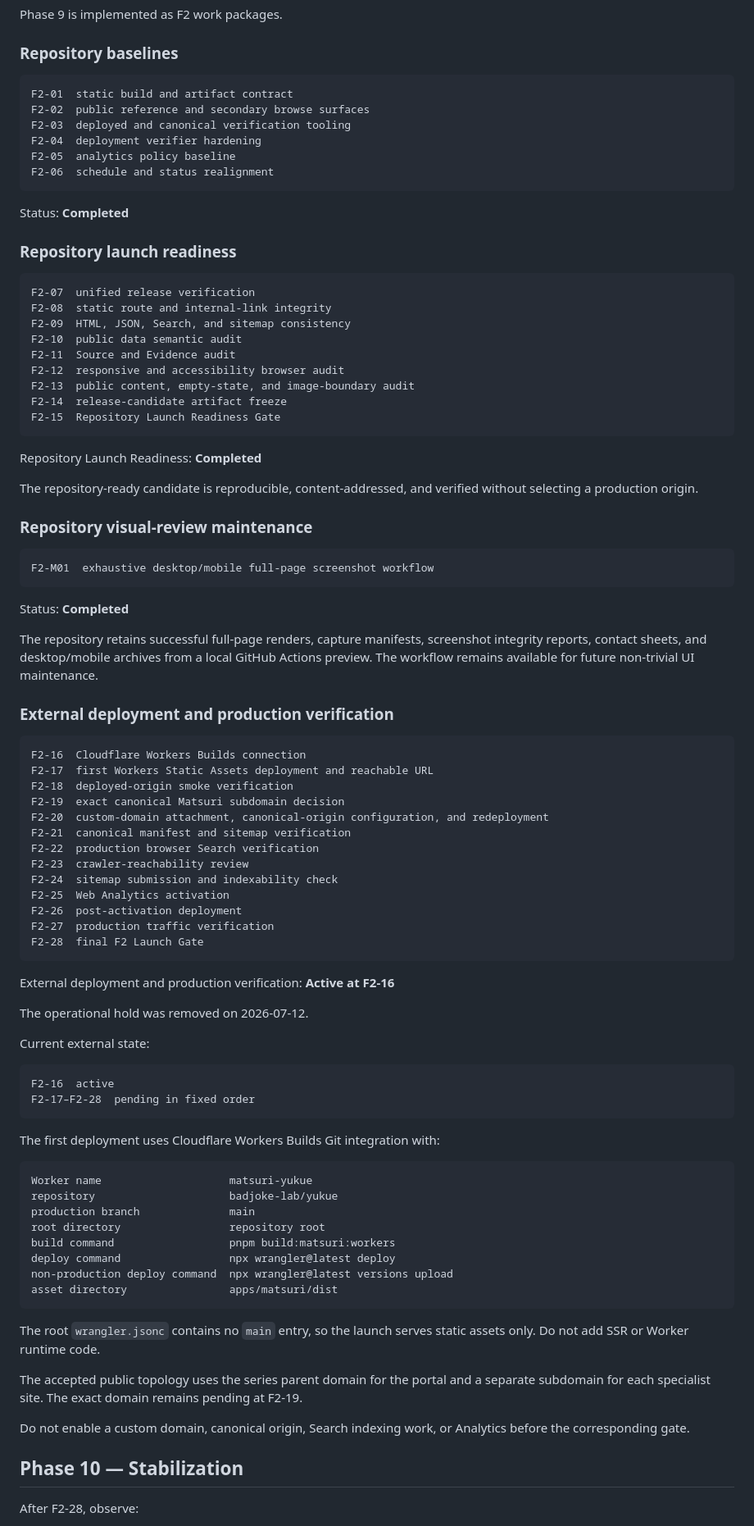
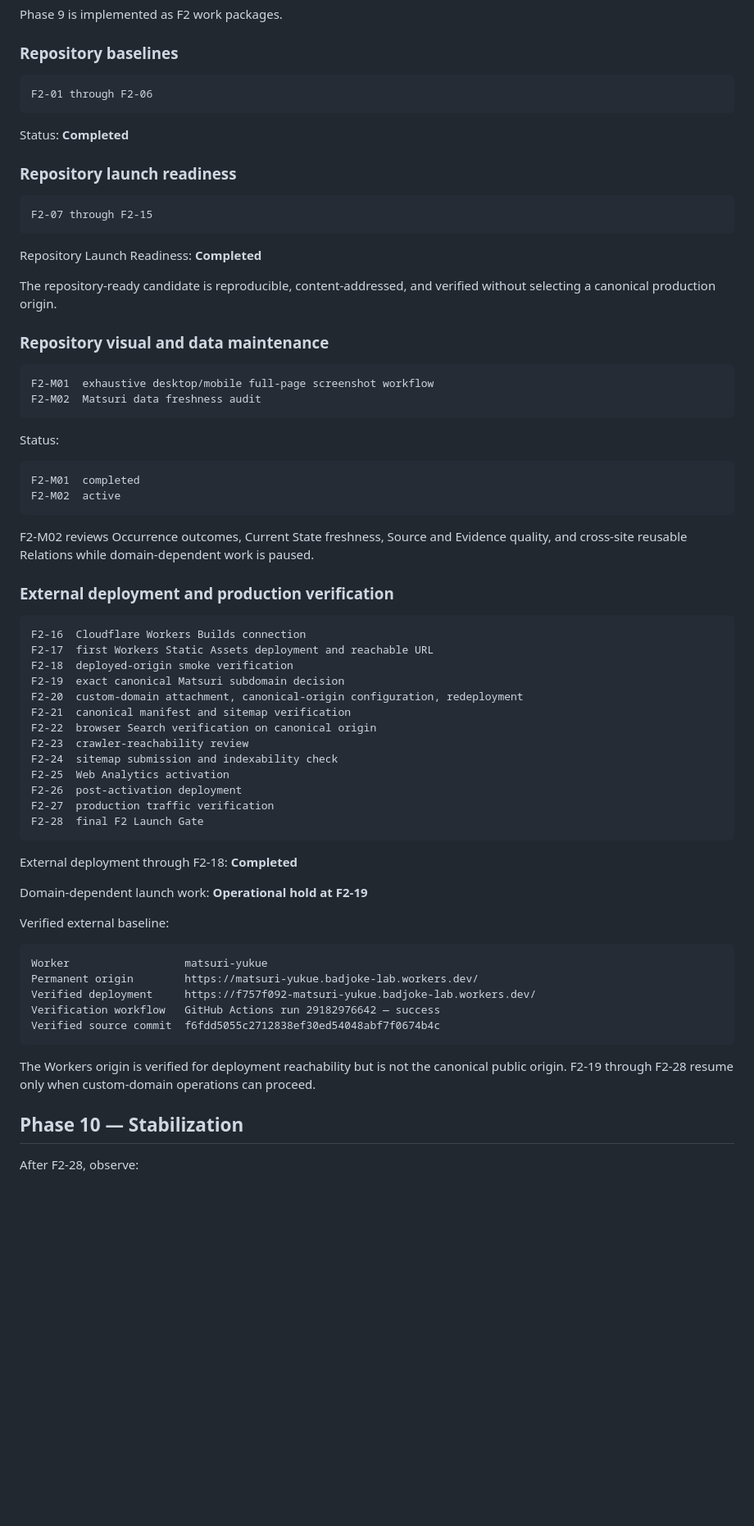
Before and after one commit to badjoke-lab/yukue, a Markdown page: docs/roadmap.md, the part around one of its changes. Shown at 82% size. Rendered like a GitHub page; blank space fills up the shorter version.

Commit message:
Record deployment completion and domain hold

````diff
--- a/docs/roadmap.md
+++ b/docs/roadmap.md
@@ -67,12 +65,7 @@ Phase 9 is implemented as F2 work packages.
 ### Repository baselines
 
 ```text
-F2-01  static build and artifact contract
-F2-02  public reference and secondary browse surfaces
-F2-03  deployed and canonical verification tooling
-F2-04  deployment verifier hardening
-F2-05  analytics policy baseline
-F2-06  schedule and status realignment
+F2-01 through F2-06
 ```
 
 Status: **Completed**
@@ -80,30 +73,28 @@ Status: **Completed**
 ### Repository launch readiness
 
 ```text
-F2-07  unified release verification
-F2-08  static route and internal-link integrity
-F2-09  HTML, JSON, Search, and sitemap consistency
-F2-10  public data semantic audit
-F2-11  Source and Evidence audit
-F2-12  responsive and accessibility browser audit
-F2-13  public content, empty-state, and image-boundary audit
-F2-14  release-candidate artifact freeze
-F2-15  Repository Launch Readiness Gate
+F2-07 through F2-15
 ```
 
 Repository Launch Readiness: **Completed**
 
-The repository-ready candidate is reproducible, content-addressed, and verified without selecting a production origin.
+The repository-ready candidate is reproducible, content-addressed, and verified without selecting a canonical production origin.
 
-### Repository visual-review maintenance
+### Repository visual and data maintenance
 
 ```text
 F2-M01  exhaustive desktop/mobile full-page screenshot workflow
+F2-M02  Matsuri data freshness audit
 ```
 
-Status: **Completed**
+Status:
 
-The repository retains successful full-page renders, capture manifests, screenshot integrity reports, contact sheets, and desktop/mobile archives from a local GitHub Actions preview. The workflow remains available for future non-trivial UI maintenance.
+```text
+F2-M01  completed
+F2-M02  active
+```
+
+F2-M02 reviews Occurrence outcomes, Current State freshness, Source and Evidence quality, and cross-site reusable Relations while domain-dependent work is paused.
 
 ### External deployment and production verification
 
@@ -112,9 +103,9 @@ F2-16  Cloudflare Workers Builds connection
 F2-17  first Workers Static Assets deployment and reachable URL
 F2-18  deployed-origin smoke verification
 F2-19  exact canonical Matsuri subdomain decision
-F2-20  custom-domain attachment, canonical-origin configuration, and redeployment
+F2-20  custom-domain attachment, canonical-origin configuration, redeployment
 F2-21  canonical manifest and sitemap verification
-F2-22  production browser Search verification
+F2-22  browser Search verification on canonical origin
 F2-23  crawler-reachability review
 F2-24  sitemap submission and indexability check
 F2-25  Web Analytics activation
@@ -123,35 +114,21 @@ F2-27  production traffic verification
 F2-28  final F2 Launch Gate
 ```
 
-External deployment and production verification: **Active at F2-16**
+External deployment through F2-18: **Completed**
 
-The operational hold was removed on 2026-07-12.
+Domain-dependent launch work: **Operational hold at F2-19**
 
-Current external state:
+Verified external baseline:
 
 ```text
-F2-16  active
-F2-17–F2-28  pending in fixed order
+Worker                  matsuri-yukue
+Permanent origin        https://matsuri-yukue.badjoke-lab.workers.dev/
+Verified deployment     https://f757f092-matsuri-yukue.badjoke-lab.workers.dev/
+Verification workflow   GitHub Actions run 29182976642 — success
+Verified source commit  f6fdd5055c2712838ef30ed54048abf7f0674b4c
 ```
 
-The first deployment uses Cloudflare Workers Builds Git integration with:
-
-```text
-Worker name                    matsuri-yukue
-repository                     badjoke-lab/yukue
-production branch              main
-root directory                 repository root
-build command                  pnpm build:matsuri:workers
-deploy command                 npx wrangler@latest deploy
-non-production deploy command  npx wrangler@latest versions upload
-asset directory                apps/matsuri/dist
-```
-
-The root `wrangler.jsonc` contains no `main` entry, so the launch serves static assets only. Do not add SSR or Worker runtime code.
-
-The accepted public topology uses the series parent domain for the portal and a separate subdomain for each specialist site. The exact domain remains pending at F2-19.
-
-Do not enable a custom domain, canonical origin, Search indexing work, or Analytics before the corresponding gate.
+The Workers origin is verified for deployment reachability but is not the canonical public origin. F2-19 through F2-28 resume only when custom-domain operations can proceed.
 
 ## Phase 10 — Stabilization
 
````
Also changed, not shown: other parts of docs/roadmap.md (+2 -4 lines).
